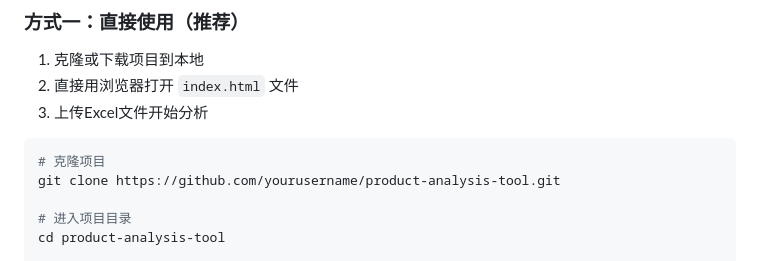
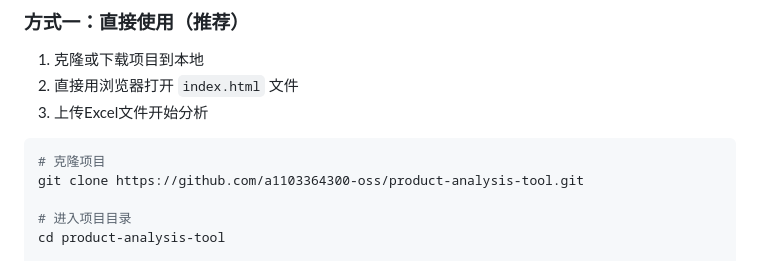
Before and after one commit to a1103364300-oss/product-analysis-tool, a Markdown page: README.md, the part around the change. GitHub-like rendering.

````diff
--- a/README.md
+++ b/README.md
@@ -132,7 +132,7 @@ ABC分类法基于帕累托法则（80/20法则），对商品进行分类管理
 
 ```bash
 # 克隆项目
-git clone https://github.com/yourusername/product-analysis-tool.git
+git clone https://github.com/a1103364300-oss/product-analysis-tool.git
 
 # 进入项目目录
 cd product-analysis-tool
````
